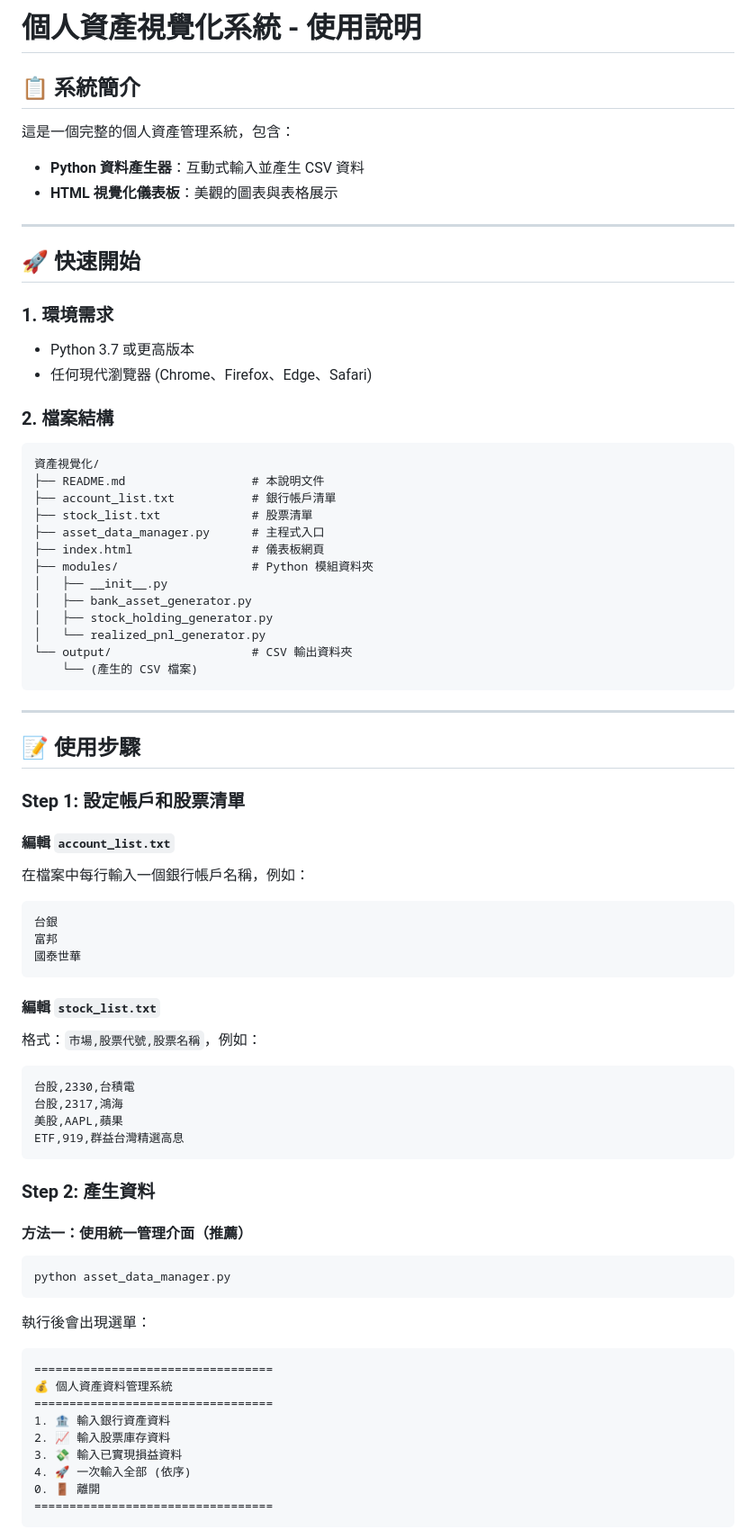
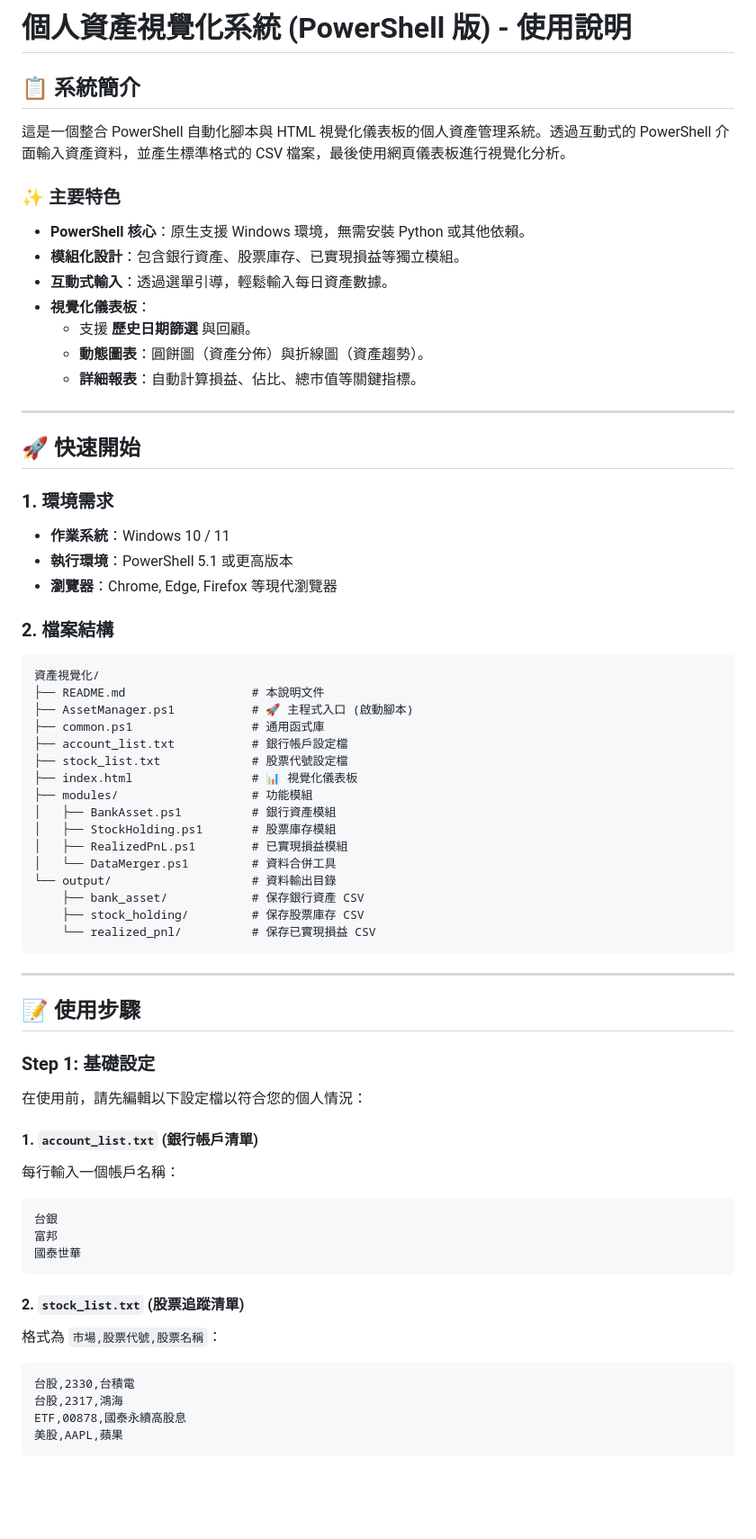
Before and after one commit to jksakf/person_dashboard, a Markdown page: README.md, the part around one of its changes. Shown at 90% size. Rendered like a GitHub page; blank space fills up the shorter version.

````diff
--- a/README.md
+++ b/README.md
@@ -1,76 +1,68 @@
-# 個人資產視覺化系統 - 使用說明
+# 個人資產視覺化系統 (PowerShell 版) - 使用說明
 
 ## 📋 系統簡介
 
-這是一個完整的個人資產管理系統，包含：
-- **Python 資料產生器**：互動式輸入並產生 CSV 資料
-- **HTML 視覺化儀表板**：美觀的圖表與表格展示
+這是一個整合 PowerShell 自動化腳本與 HTML 視覺化儀表板的個人資產管理系統。透過互動式的 PowerShell 介面輸入資產資料，並產生標準格式的 CSV 檔案，最後使用網頁儀表板進行視覺化分析。
+
+### ✨ 主要特色
+- **PowerShell 核心**：原生支援 Windows 環境，無需安裝 Python 或其他依賴。
+- **模組化設計**：包含銀行資產、股票庫存、已實現損益等獨立模組。
+- **互動式輸入**：透過選單引導，輕鬆輸入每日資產數據。
+- **視覺化儀表板**：
+    - 支援 **歷史日期篩選** 與回顧。
+    - **動態圖表**：圓餅圖（資產分佈）與折線圖（資產趨勢）。
+    - **詳細報表**：自動計算損益、佔比、總市值等關鍵指標。
 
 ---
 
 ## 🚀 快速開始
 
 ### 1. 環境需求
-- Python 3.7 或更高版本
-- 任何現代瀏覽器 (Chrome、Firefox、Edge、Safari)
+- **作業系統**：Windows 10 / 11
+- **執行環境**：PowerShell 5.1 或更高版本
+- **瀏覽器**：Chrome, Edge, Firefox 等現代瀏覽器
 
 ### 2. 檔案結構
 ```
 資產視覺化/
 ├── README.md                  # 本說明文件
-├── account_list.txt           # 銀行帳戶清單
-├── stock_list.txt             # 股票清單
-├── asset_data_manager.py      # 主程式入口
-├── index.html                 # 儀表板網頁
-├── modules/                   # Python 模組資料夾
-│   ├── __init__.py
-│   ├── bank_asset_generator.py
-│   ├── stock_holding_generator.py
-│   └── realized_pnl_generator.py
-└── output/                    # CSV 輸出資料夾
-    └── (產生的 CSV 檔案)
+├── AssetManager.ps1           # 🚀 主程式入口 (啟動腳本)
+├── common.ps1                 # 通用函式庫
+├── account_list.txt           # 銀行帳戶設定檔
+├── stock_list.txt             # 股票代號設定檔
+├── index.html                 # 📊 視覺化儀表板
+├── modules/                   # 功能模組
+│   ├── BankAsset.ps1          # 銀行資產模組
+│   ├── StockHolding.ps1       # 股票庫存模組
+│   ├── RealizedPnL.ps1        # 已實現損益模組
+│   └── DataMerger.ps1         # 資料合併工具
+└── output/                    # 資料輸出目錄
+    ├── bank_asset/            # 保存銀行資產 CSV
+    ├── stock_holding/         # 保存股票庫存 CSV
+    └── realized_pnl/          # 保存已實現損益 CSV
 ```
 
 ---
 
 ## 📝 使用步驟
 
-### Step 1: 設定帳戶和股票清單
+### Step 1: 基礎設定
 
-#### 編輯 `account_list.txt`
-在檔案中每行輸入一個銀行帳戶名稱，例如：
-```
+在使用前，請先編輯以下設定檔以符合您的個人情況：
+
+#### 1. `account_list.txt` (銀行帳戶清單)
+每行輸入一個帳戶名稱：
+```text
 台銀
 富邦
 國泰世華
 ```
 
-#### 編輯 `stock_list.txt`
-格式：`市場,股票代號,股票名稱`，例如：
-```
+#### 2. `stock_list.txt` (股票追蹤清單)
+格式為 `市場,股票代號,股票名稱`：
+```text
 台股,2330,台積電
 台股,2317,鴻海
+ETF,00878,國泰永續高股息
 美股,AAPL,蘋果
-ETF,919,群益台灣精選高息
 ```
-
-### Step 2: 產生資料
-
-#### 方法一：使用統一管理介面（推薦）
-```bash
-python asset_data_manager.py
-```
-
-執行後會出現選單：
-```
-==================================
-💰 個人資產資料管理系統
-==================================
-1. 🏦 輸入銀行資產資料
-2. 📈 輸入股票庫存資料
-3. 💸 輸入已實現損益資料
-4. 🚀 一次輸入全部 (依序)
-0. 🚪 離開
-==================================
-```
-
````
Also changed, not shown: other parts of README.md (+56 -95 lines).
